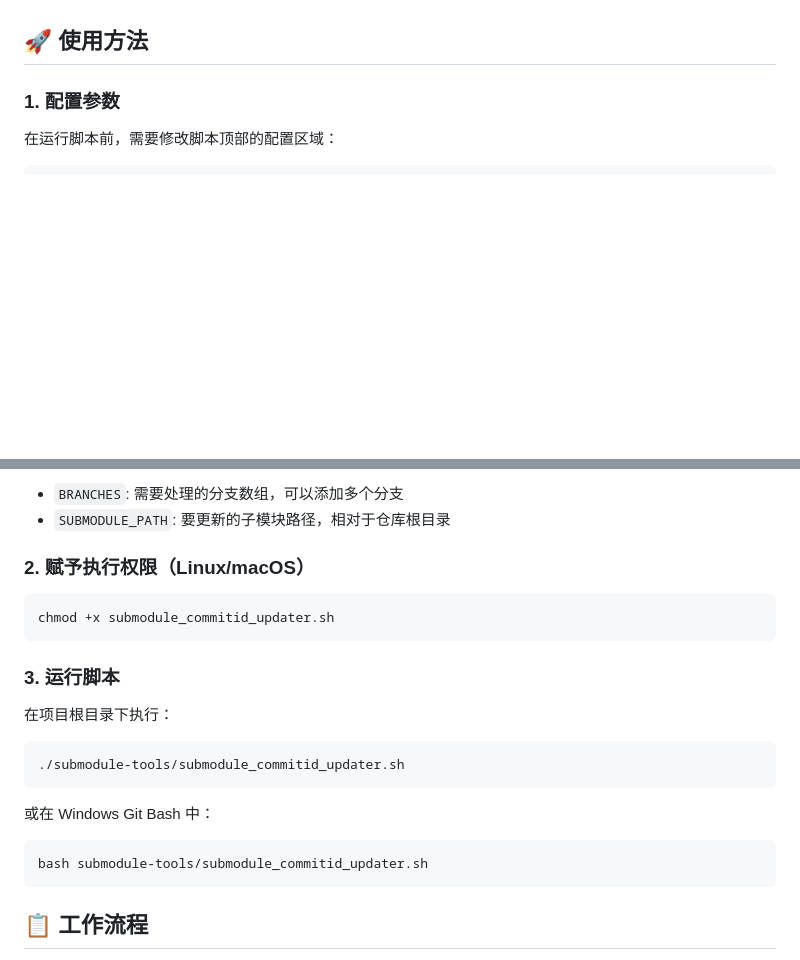
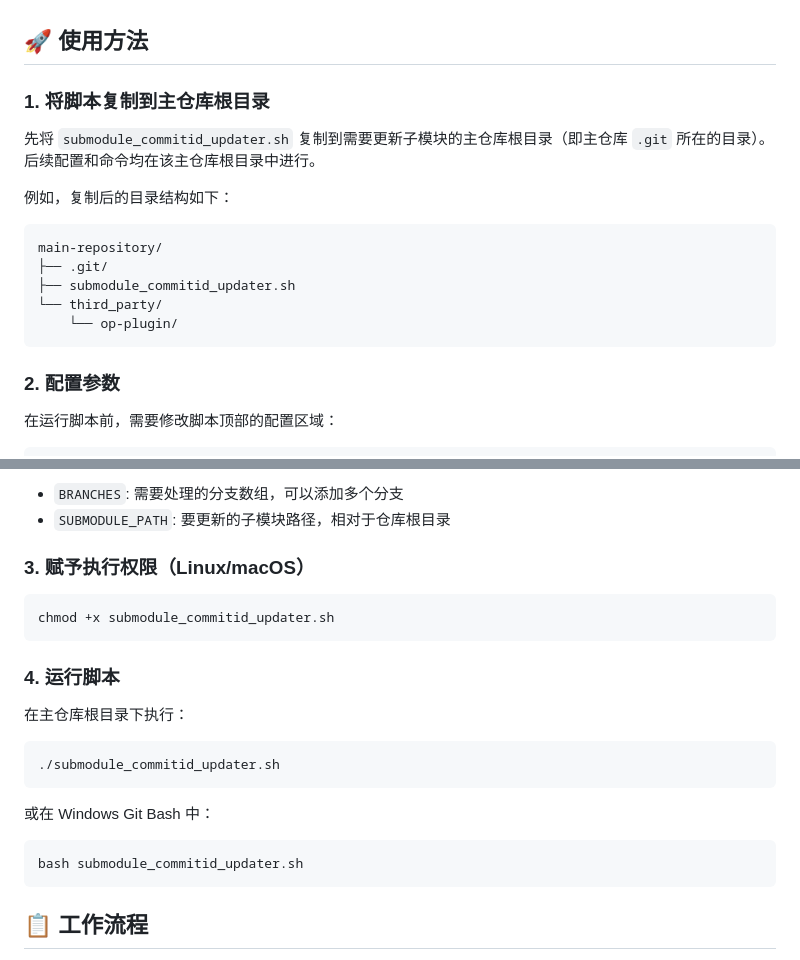
Before and after one commit to xftxyz2001/learning_sharing, a Markdown page: submodule-tools/README.md, 2 parts joined by grey strips. GitHub-like rendering; blank space fills up the shorter version.

Commit message:
docs: clarify submodule updater setup

````diff
--- a/submodule-tools/README.md
+++ b/submodule-tools/README.md
@@ -18,7 +18,21 @@ Git 子模块管理工具集，用于自动化处理子模块的更新和合并
 
 ## 🚀 使用方法
 
-### 1. 配置参数
+### 1. 将脚本复制到主仓库根目录
+
+先将 `submodule_commitid_updater.sh` 复制到需要更新子模块的主仓库根目录（即主仓库 `.git` 所在的目录）。后续配置和命令均在该主仓库根目录中进行。
+
+例如，复制后的目录结构如下：
+
+```text
+main-repository/
+├── .git/
+├── submodule_commitid_updater.sh
+└── third_party/
+    └── op-plugin/
+```
+
+### 2. 配置参数
 
 在运行脚本前，需要修改脚本顶部的配置区域：
 
@@ -36,24 +50,24 @@ SUBMODULE_PATH="third_party/op-plugin"
 - `BRANCHES`: 需要处理的分支数组，可以添加多个分支
 - `SUBMODULE_PATH`: 要更新的子模块路径，相对于仓库根目录
 
-### 2. 赋予执行权限（Linux/macOS）
+### 3. 赋予执行权限（Linux/macOS）
 
 ```bash
 chmod +x submodule_commitid_updater.sh
 ```
 
-### 3. 运行脚本
+### 4. 运行脚本
 
-在项目根目录下执行：
+在主仓库根目录下执行：
 
 ```bash
-./submodule-tools/submodule_commitid_updater.sh
+./submodule_commitid_updater.sh
 ```
 
 或在 Windows Git Bash 中：
 
 ```bash
-bash submodule-tools/submodule_commitid_updater.sh
+bash submodule_commitid_updater.sh
 ```
 
 ## 📋 工作流程
````
